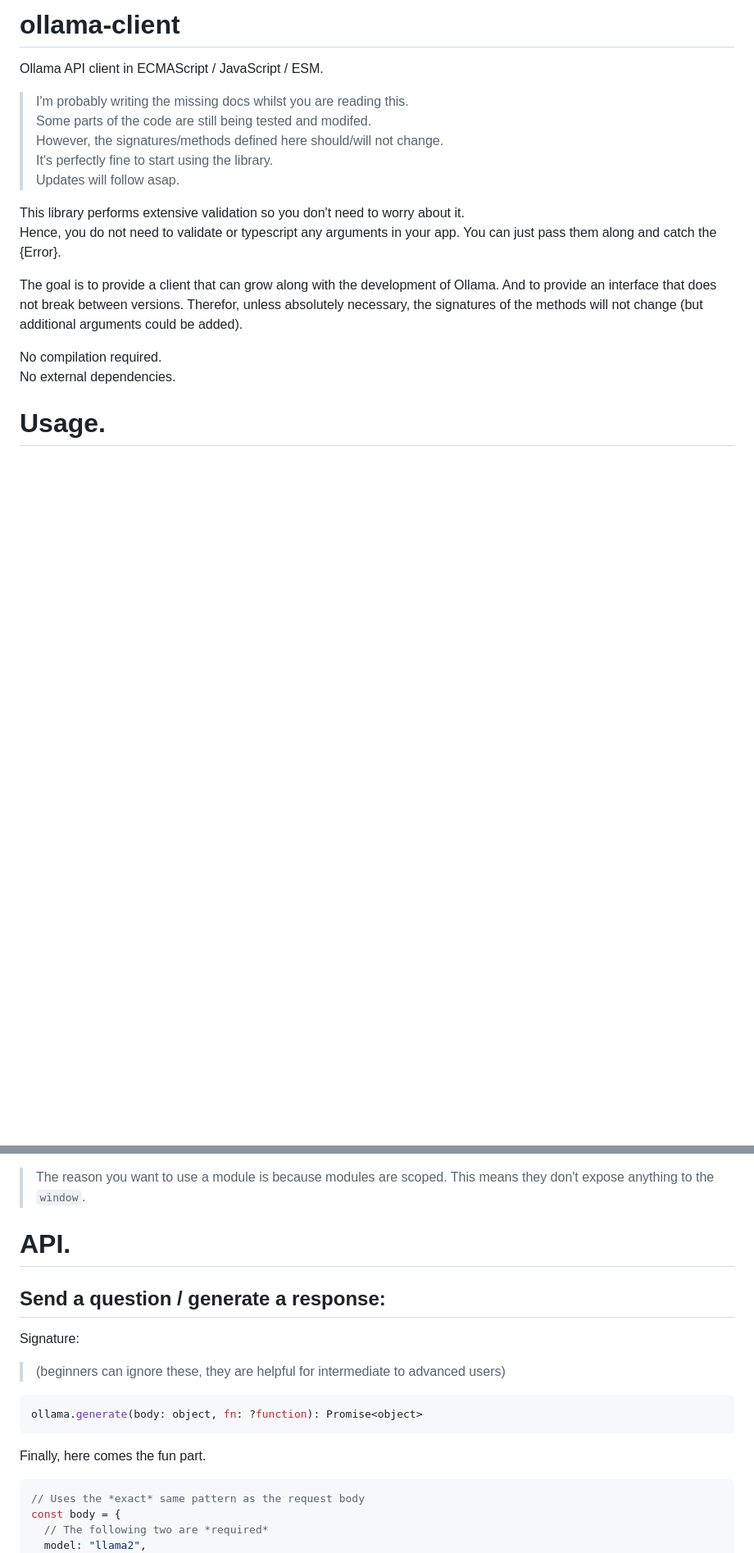
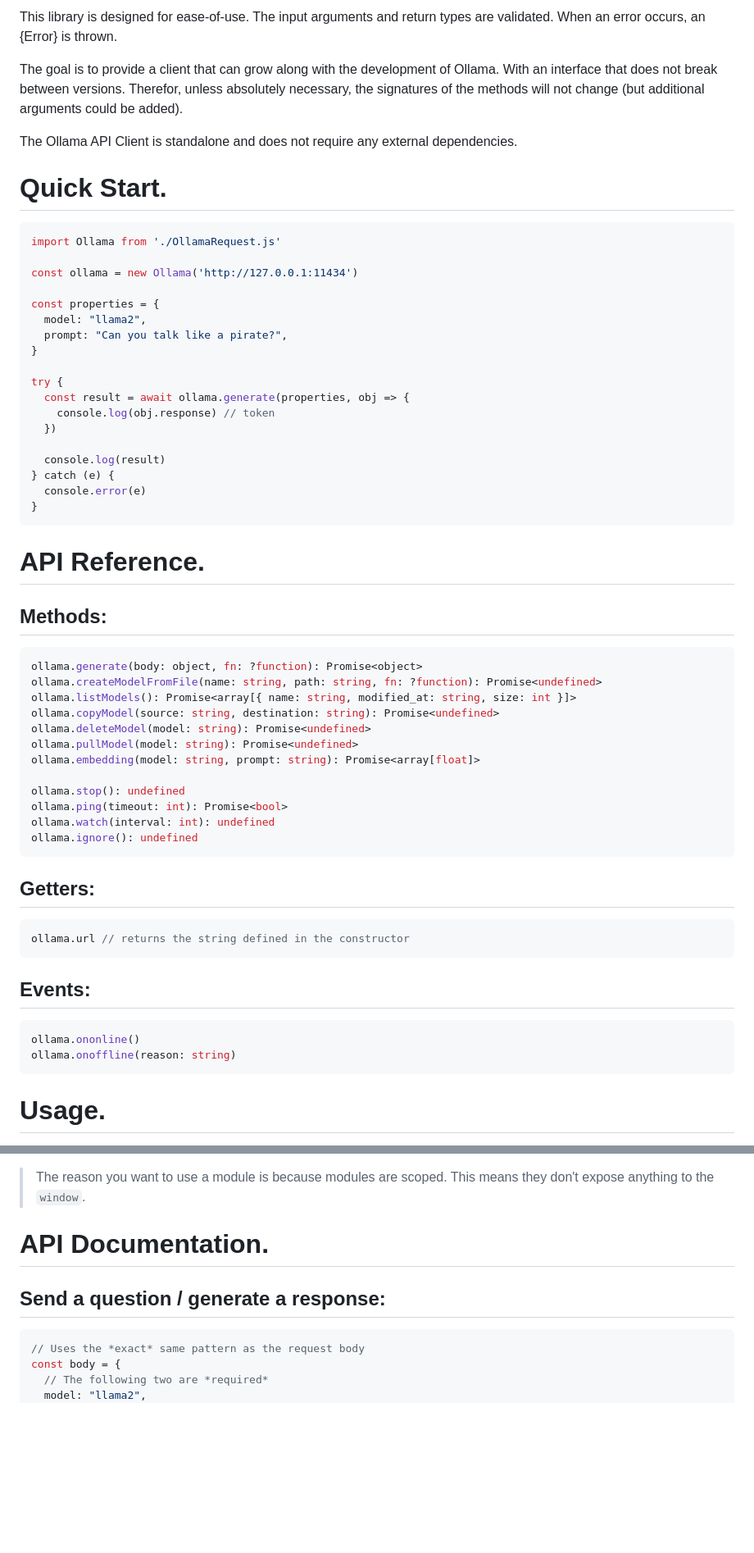
Before and after one commit to drhino/ollama-client, a Markdown page: README.md, 2 parts joined by grey strips. Shown: that part at 82% size. Drawn GitHub-style; blank space fills up the shorter version.

````diff
--- a/README.md
+++ b/README.md
@@ -7,21 +9,65 @@
 
-# ollama-client
-Ollama API client in ECMAScript / JavaScript / ESM.
+This library is designed for ease-of-use. The input arguments and return types are validated. When an error occurs, an {Error} is thrown.
 
-> I'm probably writing the missing docs whilst you are reading this. \
-> Some parts of the code are still being tested and modifed. \
-> However, the signatures/methods defined here should/will not change. \
-> It's perfectly fine to start using the library. \
-> Updates will follow asap.
-
-This library performs extensive validation so you don't need to worry about it. \
-Hence, you do not need to validate or typescript any arguments in your app. You can just pass them along and catch the {Error}.
-
-The goal is to provide a client that can grow along with the development of Ollama. And to provide an interface that does not break between versions.
+The goal is to provide a client that can grow along with the development of Ollama. With an interface that does not break between versions.
 Therefor, unless absolutely necessary, the signatures of the methods will not change (but additional arguments could be added).
 
-No compilation required. \
-No external dependencies.
+The Ollama API Client is standalone and does not require any external dependencies.
+
+# Quick Start.
+
+```js
+import Ollama from './OllamaRequest.js'
+
+const ollama = new Ollama('http://127.0.0.1:11434')
+
+const properties = {
+  model: "llama2",
+  prompt: "Can you talk like a pirate?",
+}
+
+try {
+  const result = await ollama.generate(properties, obj => {
+    console.log(obj.response) // token
+  })
+
+  console.log(result)
+} catch (e) {
+  console.error(e)
+}
+```
+
+# API Reference.
+
+## Methods:
+
+```js
+ollama.generate(body: object, fn: ?function): Promise<object>
+ollama.createModelFromFile(name: string, path: string, fn: ?function): Promise<undefined>
+ollama.listModels(): Promise<array[{ name: string, modified_at: string, size: int }]>
+ollama.copyModel(source: string, destination: string): Promise<undefined>
+ollama.deleteModel(model: string): Promise<undefined>
+ollama.pullModel(model: string): Promise<undefined>
+ollama.embedding(model: string, prompt: string): Promise<array[float]>
+
+ollama.stop(): undefined
+ollama.ping(timeout: int): Promise<bool>
+ollama.watch(interval: int): undefined
+ollama.ignore(): undefined
+```
+
+## Getters:
+
+```js
+ollama.url // returns the string defined in the constructor
+```
+
+## Events:
+
+```js
+ollama.ononline()
+ollama.onoffline(reason: string)
+```
 
 # Usage.
 
@@ -65,15 +111,9 @@ const ollama = new Ollama('http://127.0.0.1:11434')
 
 > The reason you want to use a module is because modules are scoped. This means they don't expose anything to the `window`.
 
-# API.
+# API Documentation.
 
 ## Send a question / generate a response:
-Signature:
-> (beginners can ignore these, they are helpful for intermediate to advanced users)
-```js
-ollama.generate(body: object, fn: ?function): Promise<object>
-```
-Finally, here comes the fun part.
 ```js
 // Uses the *exact* same pattern as the request body
 const body = {
````
Also changed, not shown: other parts of README.md (+5 -3 lines).
